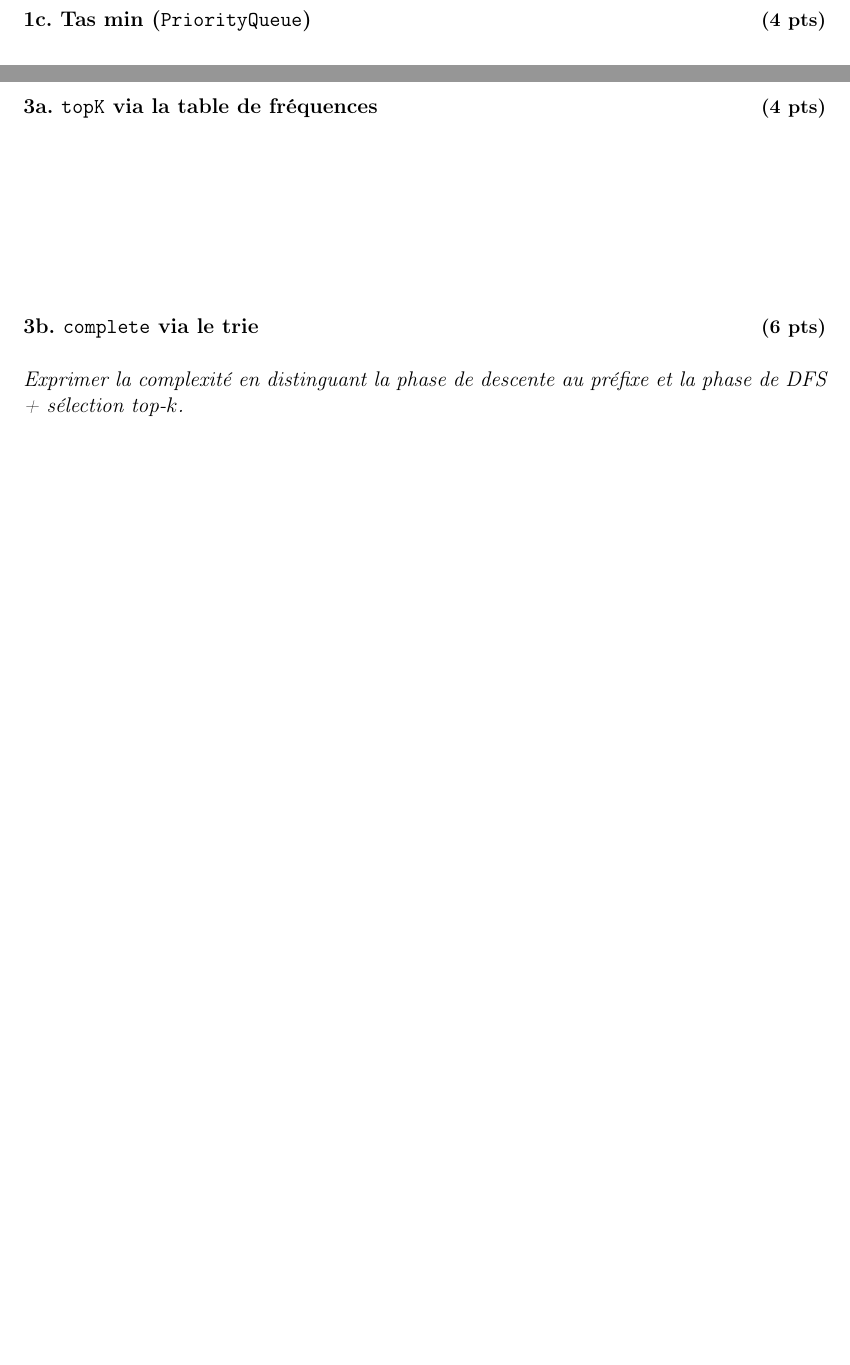
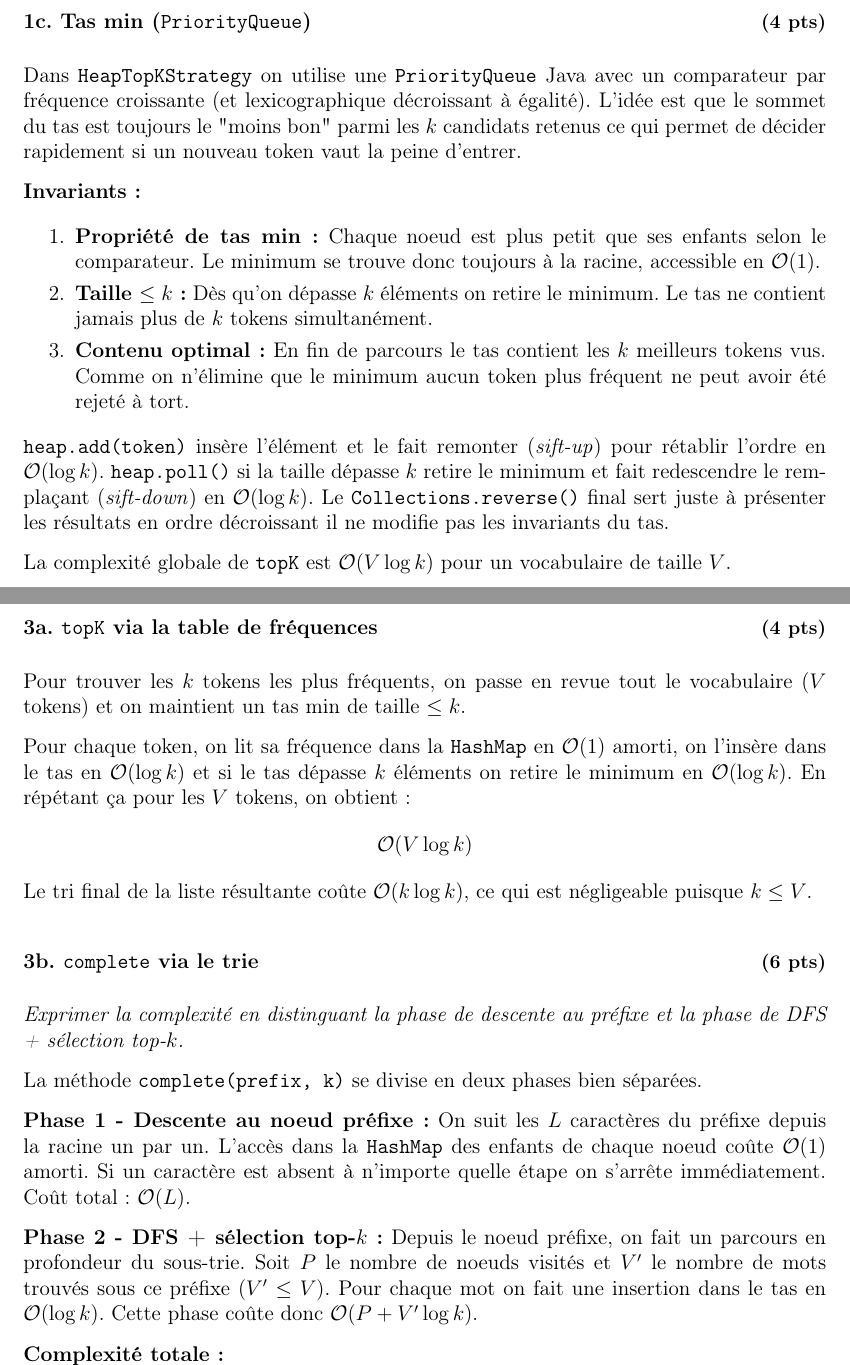
Before and after one commit to Chrisamy/AutoCompletion, a LaTeX document (instructions/rapport.tex): two parts of pages 2 and 4 of 6 before the commit and two parts of pages 3 and 5 of 7 after it, joined at a grey line, cut so that both start at the same text, the shorter picture padded with empty space. Compiled offline with pdfLaTeX.

Commit message:
rapport q1,3

```diff
--- a/instructions/rapport.tex
+++ b/instructions/rapport.tex
@@ -34,6 +34,7 @@
 
 % ── Mise en page ──────────────────────────────────────────────────────────────
 \geometry{a4paper, top=2.5cm, bottom=3cm, left=2.5cm, right=2.5cm}
+\setlength{\headheight}{13.6pt}
 \setlength{\parindent}{0pt}
 \setlength{\parskip}{0.7em}
 \setlist[itemize]{topsep=0.2em, partopsep=0pt, itemsep=0.3em, parsep=0pt}
@@ -144,4 +165,3 @@ et expliquez comment les opérations principales maintiennent ces invariants.
 
 \subsection*{1b. Arbre de préfixes (\jclass{PrefixTrie}) \pts{4}}
 
-\answerspace{10em}
@@ -148,7 +192,29 @@ et expliquez comment les opérations principales maintiennent ces invariants.
 
 \subsection*{1c. Tas min (\jclass{PriorityQueue}) \pts{4}}
 
-\answerspace{10em}
+Dans \jclass{HeapTopKStrategy} on utilise une \jclass{PriorityQueue} Java avec un
+comparateur par fréquence croissante (et lexicographique décroissant à égalité). L'idée
+est que le sommet du tas est toujours le  "moins bon" parmi les $k$ candidats retenus
+ce qui permet de décider rapidement si un nouveau token vaut la peine d'entrer.
+
+\textbf{Invariants :}
+\begin{enumerate}
+  \item \textbf{Propriété de tas min :} Chaque noeud est plus petit que ses enfants selon
+        le comparateur. Le minimum se trouve donc toujours à la racine, accessible en \bigo{1}.
+  \item \textbf{Taille $\leq k$ :} Dès qu'on dépasse $k$ éléments on retire le minimum.
+        Le tas ne contient jamais plus de $k$ tokens simultanément.
+  \item \textbf{Contenu optimal :} En fin de parcours le tas contient les $k$ meilleurs
+        tokens vus. Comme on n'élimine que le minimum aucun token plus fréquent ne peut
+        avoir été rejeté à tort.
+\end{enumerate}
+
+\texttt{heap.add(token)} insère l'élément et le fait remonter (\emph{sift-up}) pour rétablir
+l'ordre en \bigo{\log k}. \texttt{heap.poll()} si la taille dépasse $k$ retire le minimum
+et fait redescendre le remplaçant (\emph{sift-down}) en \bigo{\log k}. Le
+\texttt{Collections.reverse()} final sert juste à présenter les résultats en ordre
+décroissant il ne modifie pas les invariants du tas.
+
+La complexité globale de \texttt{topK} est \bigo{V \log k} pour un vocabulaire de taille $V$.
 
 \newpage
 
@@ -188,11 +254,32 @@ Le préfixe soumis à \texttt{complete} a une longueur $L$.
 
 \subsection*{3a. \texttt{topK} via la table de fréquences \pts{4}}
 
-\answerspace{8em}
+Pour trouver les $k$ tokens les plus fréquents, on passe en revue tout le vocabulaire
+($V$ tokens) et on maintient un tas min de taille $\leq k$.
+
+Pour chaque token, on lit sa fréquence dans la \jclass{HashMap} en \bigo{1} amorti, on
+l'insère dans le tas en \bigo{\log k} et si le tas dépasse $k$ éléments on retire le
+minimum en \bigo{\log k}. En répétant ça pour les $V$ tokens, on obtient :
+\[\mathcal{O}(V \log k)\]
+Le tri final de la liste résultante coûte \bigo{k \log k}, ce qui est négligeable
+puisque $k \leq V$.
 
 \subsection*{3b. \texttt{complete} via le trie \pts{6}}
 
 \textit{Exprimer la complexité en distinguant la phase de descente au préfixe
 et la phase de DFS + sélection top-$k$.}
 
-\answerspace{10em}
+La méthode \texttt{complete(prefix, k)} se divise en deux phases bien séparées.
+
+\textbf{Phase 1 - Descente au noeud préfixe :}
+On suit les $L$ caractères du préfixe depuis la racine un par un. L'accès dans la
+\jclass{HashMap} des enfants de chaque noeud coûte \bigo{1} amorti. Si un caractère est
+absent à n'importe quelle étape on s'arrête immédiatement. Coût total : \bigo{L}.
+
+\textbf{Phase 2 - DFS + sélection top-$k$ :}
+Depuis le noeud préfixe, on fait un parcours en profondeur du sous-trie. Soit $P$ le
+nombre de noeuds visités et $V'$ le nombre de mots trouvés sous ce préfixe ($V' \leq V$).
+Pour chaque mot on fait une insertion dans le tas en \bigo{\log k}. Cette phase
+coûte donc \bigo{P + V' \log k}.
+
+\textbf{Complexité totale :}
```
Also changed, not shown: instructions/rapport.pdf, instructions/rapport.tex (56 more changed lines).
